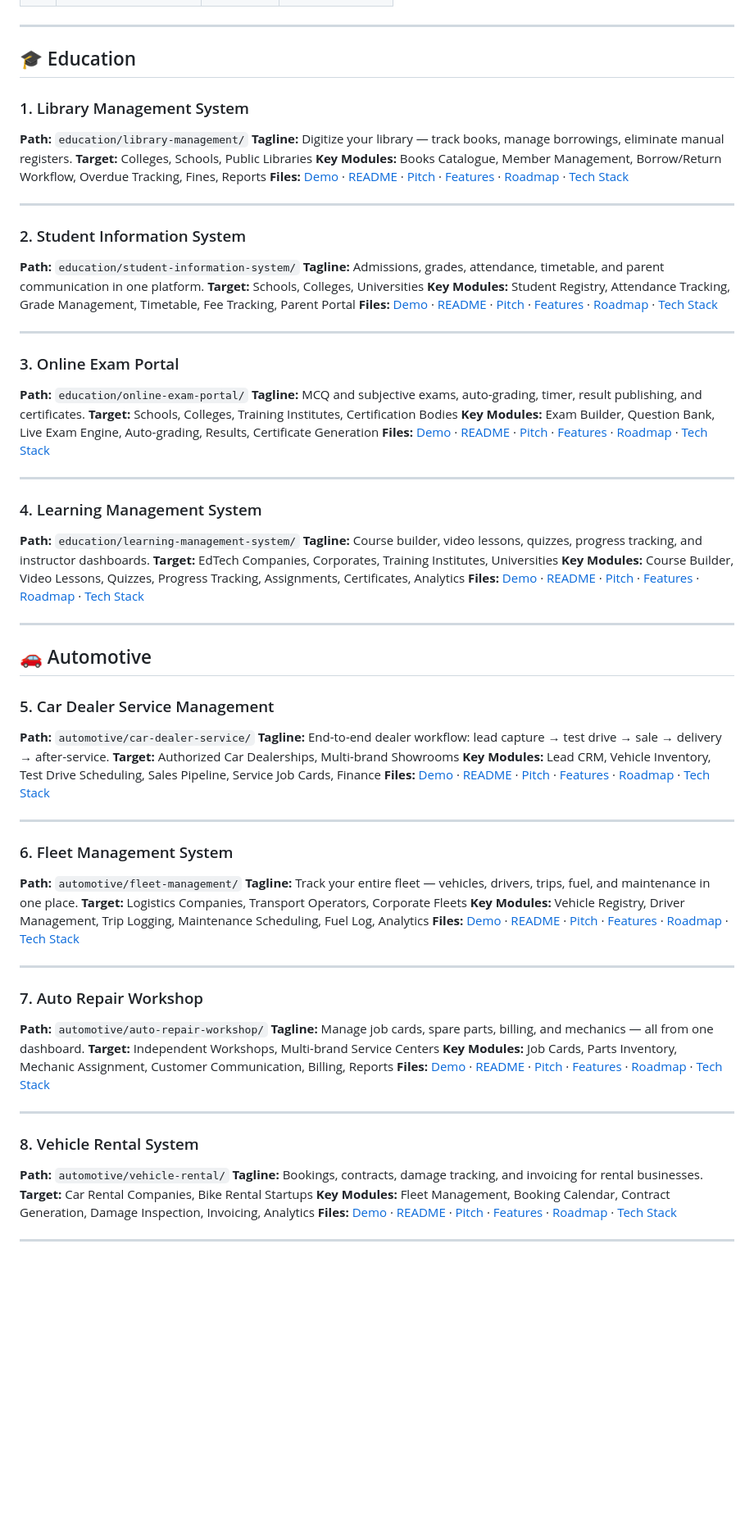
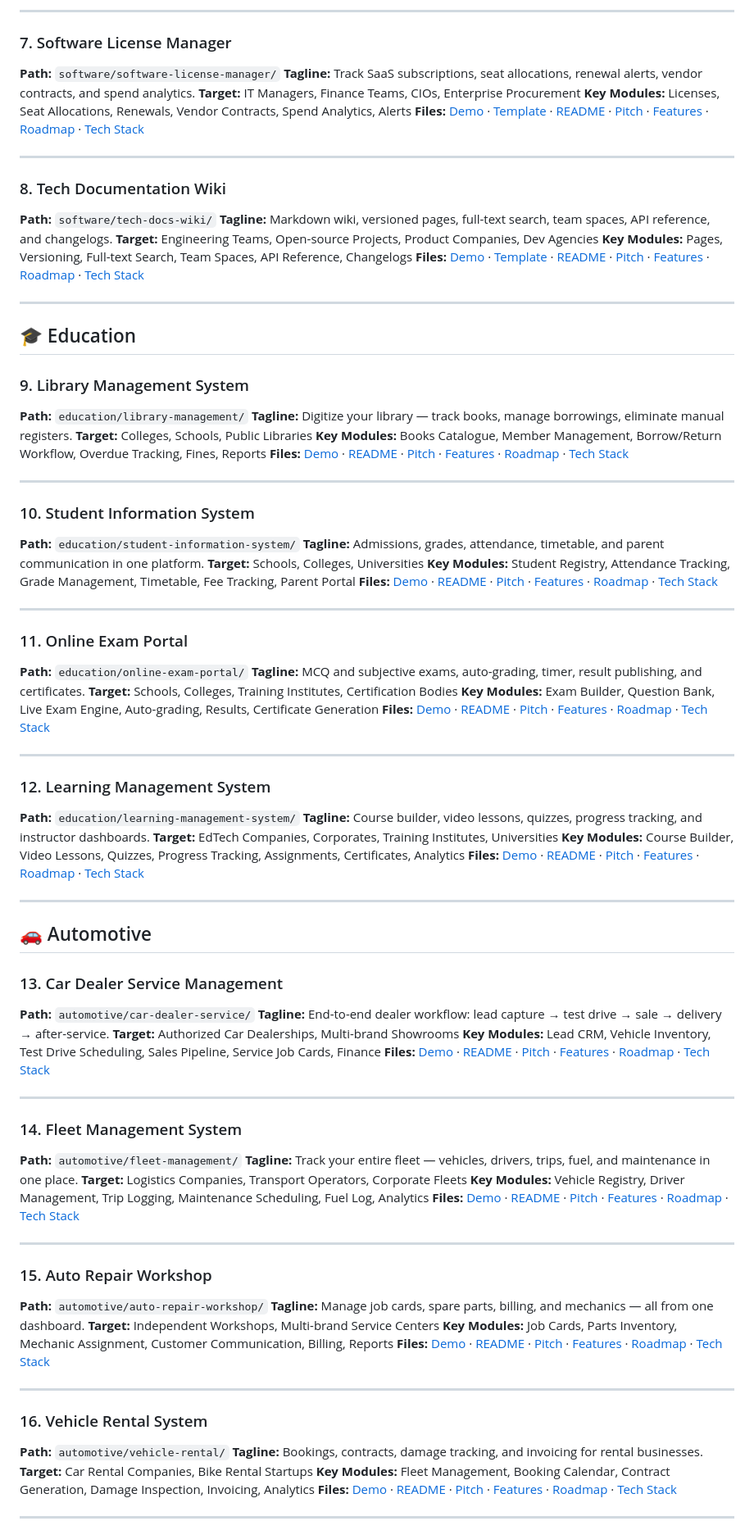
Before and after one commit to ikppramesh/everything, a Markdown page: CATALOG.md, the part around one of its changes. Shown at 82% size. Rendered like a GitHub page; blank space fills up the shorter version.

```diff
--- a/CATALOG.md
+++ b/CATALOG.md
@@ -23,9 +81,26 @@
+---
+
+### 7. Software License Manager
+**Path:** `software/software-license-manager/`
+**Tagline:** Track SaaS subscriptions, seat allocations, renewal alerts, vendor contracts, and spend analytics.
+**Target:** IT Managers, Finance Teams, CIOs, Enterprise Procurement
+**Key Modules:** Licenses, Seat Allocations, Renewals, Vendor Contracts, Spend Analytics, Alerts
+**Files:** [Demo](software/software-license-manager/index.html) · [Template](software/software-license-manager/template.html) · [README](software/software-license-manager/README.md) · [Pitch](software/software-license-manager/PITCH.md) · [Features](software/software-license-manager/FEATURES.md) · [Roadmap](software/software-license-manager/ROADMAP.md) · [Tech Stack](software/software-license-manager/TECH-STACK.md)
+
+---
+
+### 8. Tech Documentation Wiki
+**Path:** `software/tech-docs-wiki/`
+**Tagline:** Markdown wiki, versioned pages, full-text search, team spaces, API reference, and changelogs.
+**Target:** Engineering Teams, Open-source Projects, Product Companies, Dev Agencies
+**Key Modules:** Pages, Versioning, Full-text Search, Team Spaces, API Reference, Changelogs
+**Files:** [Demo](software/tech-docs-wiki/index.html) · [Template](software/tech-docs-wiki/template.html) · [README](software/tech-docs-wiki/README.md) · [Pitch](software/tech-docs-wiki/PITCH.md) · [Features](software/tech-docs-wiki/FEATURES.md) · [Roadmap](software/tech-docs-wiki/ROADMAP.md) · [Tech Stack](software/tech-docs-wiki/TECH-STACK.md)
 
 ---
 
 ## 🎓 Education
 
-### 1. Library Management System
+### 9. Library Management System
 **Path:** `education/library-management/`
 **Tagline:** Digitize your library — track books, manage borrowings, eliminate manual registers.
 **Target:** Colleges, Schools, Public Libraries
@@ -34,7 +109,7 @@
 
 ---
 
-### 2. Student Information System
+### 10. Student Information System
 **Path:** `education/student-information-system/`
 **Tagline:** Admissions, grades, attendance, timetable, and parent communication in one platform.
 **Target:** Schools, Colleges, Universities
@@ -43,7 +118,7 @@
 
 ---
 
-### 3. Online Exam Portal
+### 11. Online Exam Portal
 **Path:** `education/online-exam-portal/`
 **Tagline:** MCQ and subjective exams, auto-grading, timer, result publishing, and certificates.
 **Target:** Schools, Colleges, Training Institutes, Certification Bodies
@@ -52,7 +127,7 @@
 
 ---
 
-### 4. Learning Management System
+### 12. Learning Management System
 **Path:** `education/learning-management-system/`
 **Tagline:** Course builder, video lessons, quizzes, progress tracking, and instructor dashboards.
 **Target:** EdTech Companies, Corporates, Training Institutes, Universities
@@ -63,7 +138,7 @@
 
 ## 🚗 Automotive
 
-### 5. Car Dealer Service Management
+### 13. Car Dealer Service Management
 **Path:** `automotive/car-dealer-service/`
 **Tagline:** End-to-end dealer workflow: lead capture → test drive → sale → delivery → after-service.
 **Target:** Authorized Car Dealerships, Multi-brand Showrooms
@@ -72,7 +147,7 @@
 
 ---
 
-### 6. Fleet Management System
+### 14. Fleet Management System
 **Path:** `automotive/fleet-management/`
 **Tagline:** Track your entire fleet — vehicles, drivers, trips, fuel, and maintenance in one place.
 **Target:** Logistics Companies, Transport Operators, Corporate Fleets
@@ -81,7 +156,7 @@
 
 ---
 
-### 7. Auto Repair Workshop
+### 15. Auto Repair Workshop
 **Path:** `automotive/auto-repair-workshop/`
 **Tagline:** Manage job cards, spare parts, billing, and mechanics — all from one dashboard.
 **Target:** Independent Workshops, Multi-brand Service Centers
@@ -90,7 +165,7 @@
 
 ---
 
-### 8. Vehicle Rental System
+### 16. Vehicle Rental System
 **Path:** `automotive/vehicle-rental/`
 **Tagline:** Bookings, contracts, damage tracking, and invoicing for rental businesses.
 **Target:** Car Rental Companies, Bike Rental Startups
```
Also changed, not shown: other parts of CATALOG.md (+101 -43 lines).
